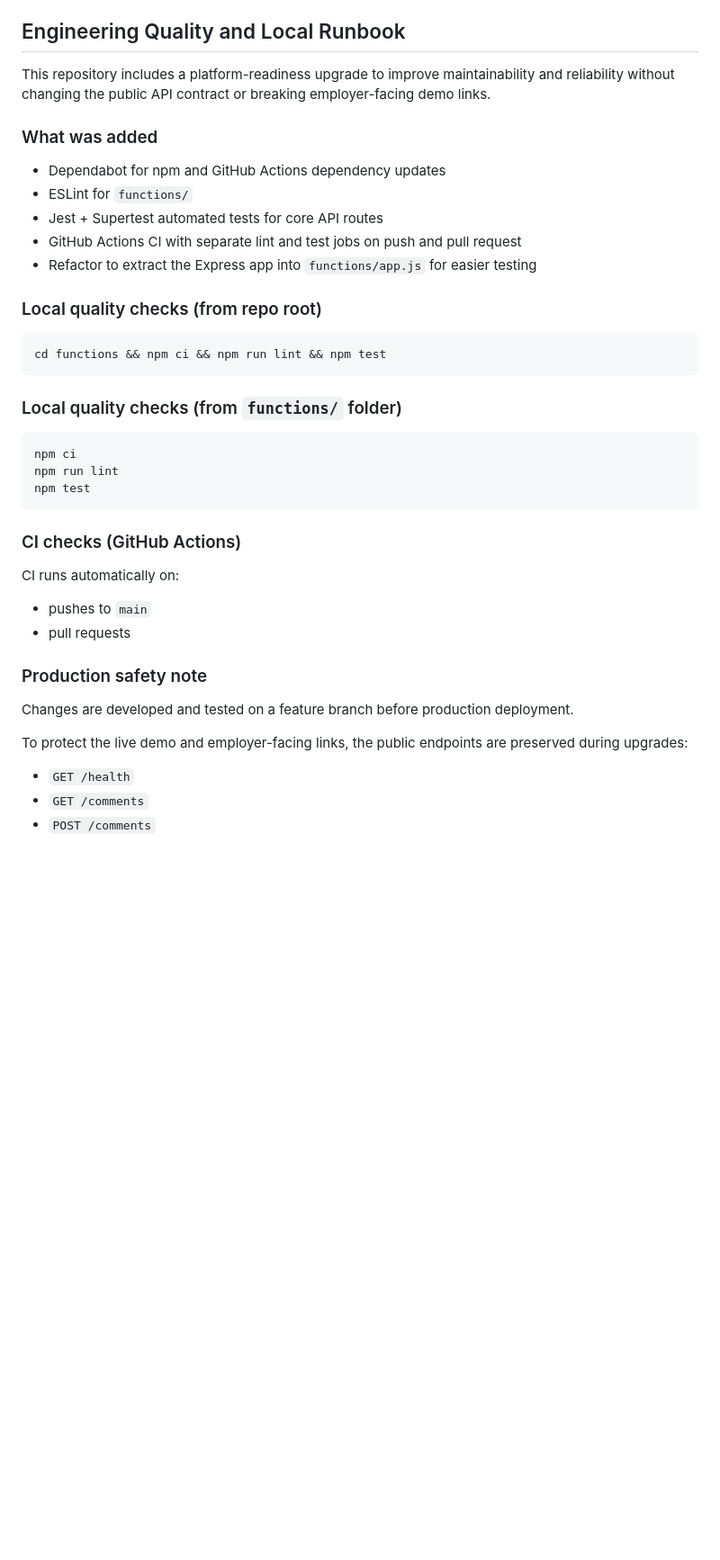
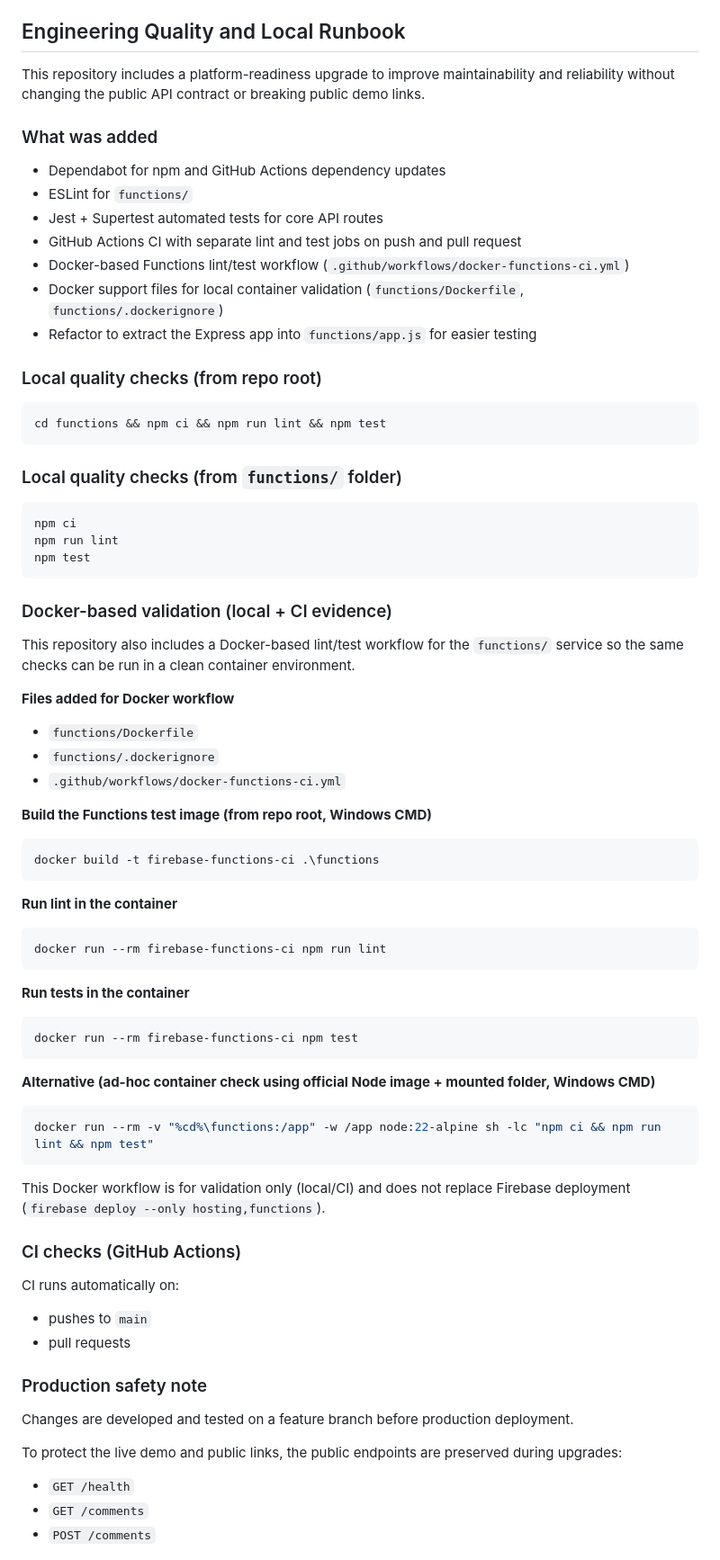
Before and after one commit to sdaly-ie/firebase-serverless-rest-api, a Markdown page: README.md, the part around one of its changes. Shown at 90% size. Drawn GitHub-style; blank space fills up the shorter version.

Commit message:
Docs: Add Docker CI validation notes and security note

````diff
--- a/README.md
+++ b/README.md
@@ -159,13 +159,15 @@ Quick check: run `GET /comments` again and confirm the new comment appears near
 
 ## Engineering Quality and Local Runbook
 
-This repository includes a platform-readiness upgrade to improve maintainability and reliability without changing the public API contract or breaking employer-facing demo links.
+This repository includes a platform-readiness upgrade to improve maintainability and reliability without changing the public API contract or breaking public demo links.
 
 ### What was added
 - Dependabot for npm and GitHub Actions dependency updates
 - ESLint for `functions/`
 - Jest + Supertest automated tests for core API routes
 - GitHub Actions CI with separate lint and test jobs on push and pull request
+- Docker-based Functions lint/test workflow (`.github/workflows/docker-functions-ci.yml`)
+- Docker support files for local container validation (`functions/Dockerfile`, `functions/.dockerignore`)
 - Refactor to extract the Express app into `functions/app.js` for easier testing
 
 ### Local quality checks (from repo root)
@@ -180,6 +182,37 @@ npm run lint
 npm test
 ```
 
+### Docker-based validation (local + CI evidence)
+
+This repository also includes a Docker-based lint/test workflow for the `functions/` service so the same checks can be run in a clean container environment.
+
+**Files added for Docker workflow**
+- `functions/Dockerfile`
+- `functions/.dockerignore`
+- `.github/workflows/docker-functions-ci.yml`
+
+**Build the Functions test image (from repo root, Windows CMD)**
+```bash
+docker build -t firebase-functions-ci .\functions
+```
+
+**Run lint in the container**
+```bash
+docker run --rm firebase-functions-ci npm run lint
+```
+
+**Run tests in the container**
+```bash
+docker run --rm firebase-functions-ci npm test
+```
+
+**Alternative (ad-hoc container check using official Node image + mounted folder, Windows CMD)**
+```bash
+docker run --rm -v "%cd%\functions:/app" -w /app node:22-alpine sh -lc "npm ci && npm run lint && npm test"
+```
+
+This Docker workflow is for validation only (local/CI) and does not replace Firebase deployment (`firebase deploy --only hosting,functions`).
+
 ### CI checks (GitHub Actions)
 CI runs automatically on:
 - pushes to `main`
@@ -188,7 +221,7 @@ CI runs automatically on:
 ### Production safety note
 Changes are developed and tested on a feature branch before production deployment.
 
-To protect the live demo and employer-facing links, the public endpoints are preserved during upgrades:
+To protect the live demo and public links, the public endpoints are preserved during upgrades:
 - `GET /health`
 - `GET /comments`
 - `POST /comments`
````
Also changed, not shown: other parts of README.md (+3 -0 lines).
